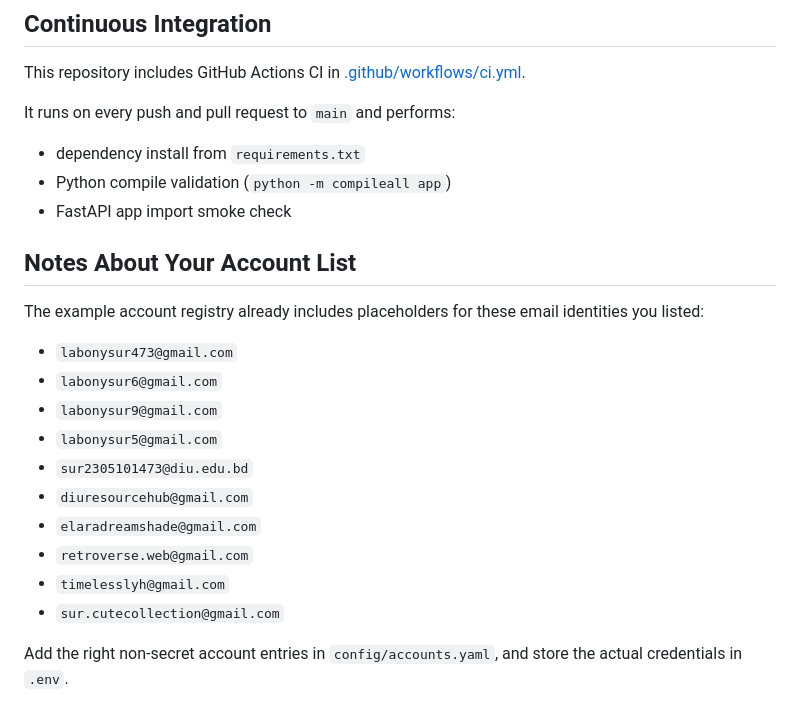
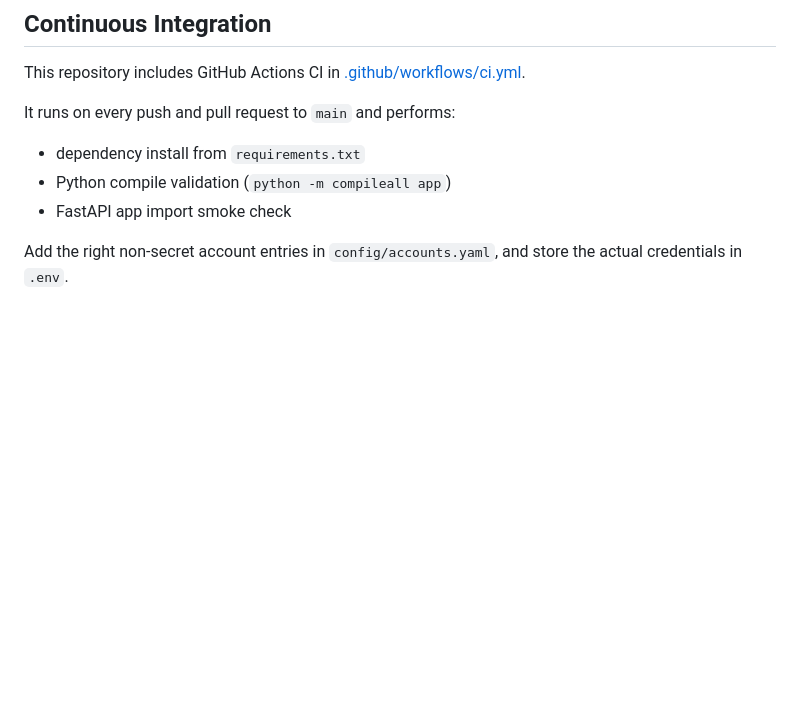
Before and after one commit to labonysur-cloud/storage_management_system, a Markdown page: README.md, the part around the change. GitHub-like rendering; blank space fills up the shorter version.

Commit message:
Remove example account list from README
Removed example account registry section from README.

```diff
--- a/README.md
+++ b/README.md
@@ -192,20 +192,6 @@ It runs on every push and pull request to `main` and performs:
 - Python compile validation (`python -m compileall app`)
 - FastAPI app import smoke check
 
-## Notes About Your Account List
-
-The example account registry already includes placeholders for these email identities you listed:
-
-- `labonysur473@gmail.com`
-- `labonysur6@gmail.com`
-- `labonysur9@gmail.com`
-- `labonysur5@gmail.com`
-- `sur2305101473@diu.edu.bd`
-- `diuresourcehub@gmail.com`
-- `elaradreamshade@gmail.com`
-- `retroverse.web@gmail.com`
-- `timelesslyh@gmail.com`
-- `sur.cutecollection@gmail.com`
 
 Add the right non-secret account entries in `config/accounts.yaml`, and store the actual credentials in `.env`.
 
```
